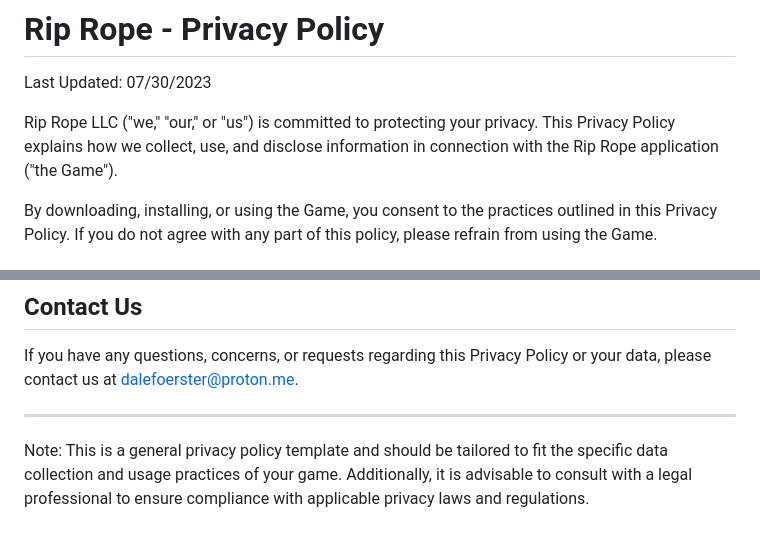
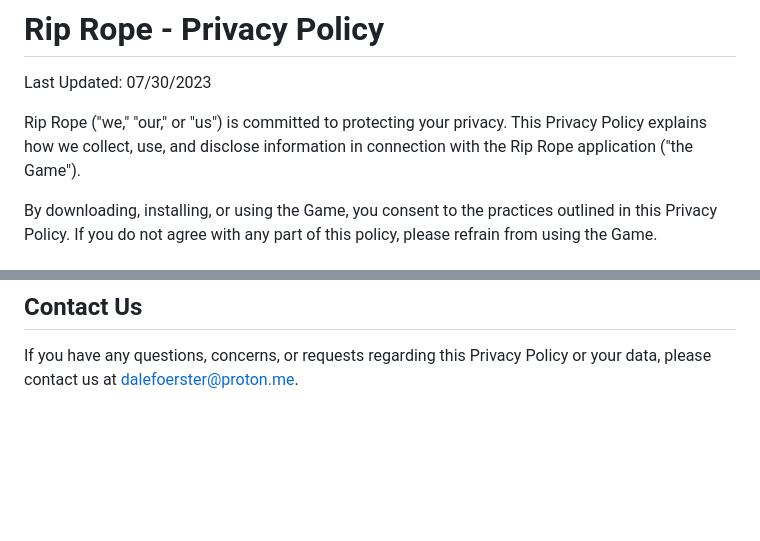
Before and after one commit to dlfoerster/Rip-Rope.github.io, a Markdown page: privacypolicy.md, 2 parts joined by grey strips. GitHub-like rendering; blank space fills up the shorter version.

```diff
--- a/privacypolicy.md
+++ b/privacypolicy.md
@@ -2,7 +2,7 @@
 
 Last Updated: 07/30/2023
 
-Rip Rope LLC ("we," "our," or "us") is committed to protecting your privacy. This Privacy Policy explains how we collect, use, and disclose information in connection with the Rip Rope application ("the Game").
+Rip Rope ("we," "our," or "us") is committed to protecting your privacy. This Privacy Policy explains how we collect, use, and disclose information in connection with the Rip Rope application ("the Game").
 
 By downloading, installing, or using the Game, you consent to the practices outlined in this Privacy Policy. If you do not agree with any part of this policy, please refrain from using the Game.
 
@@ -49,7 +49,3 @@ We reserve the right to update or modify this Privacy Policy at any time. The up
 ## Contact Us
 
 If you have any questions, concerns, or requests regarding this Privacy Policy or your data, please contact us at [dalefoerster@proton.me](mailto:dalefoerster@proton.me).
-
----
-
-Note: This is a general privacy policy template and should be tailored to fit the specific data collection and usage practices of your game. Additionally, it is advisable to consult with a legal professional to ensure compliance with applicable privacy laws and regulations.
```
